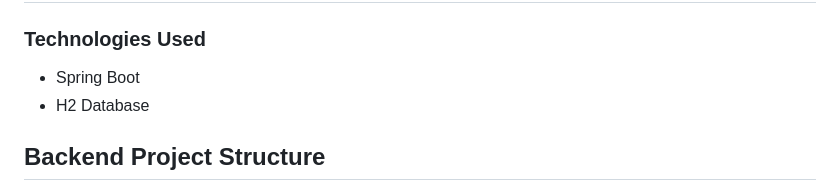
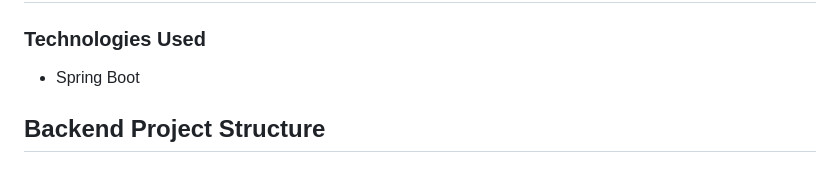
Before and after one commit to Aheddach/finmodule, a Markdown page: README.md, the part around the change. Drawn GitHub-style.

```diff
--- a/README.md
+++ b/README.md
@@ -103,7 +103,6 @@ networks:
 ### Technologies Used
 
 - Spring Boot
-- H2 Database
 
 ## Backend Project Structure
 
```
